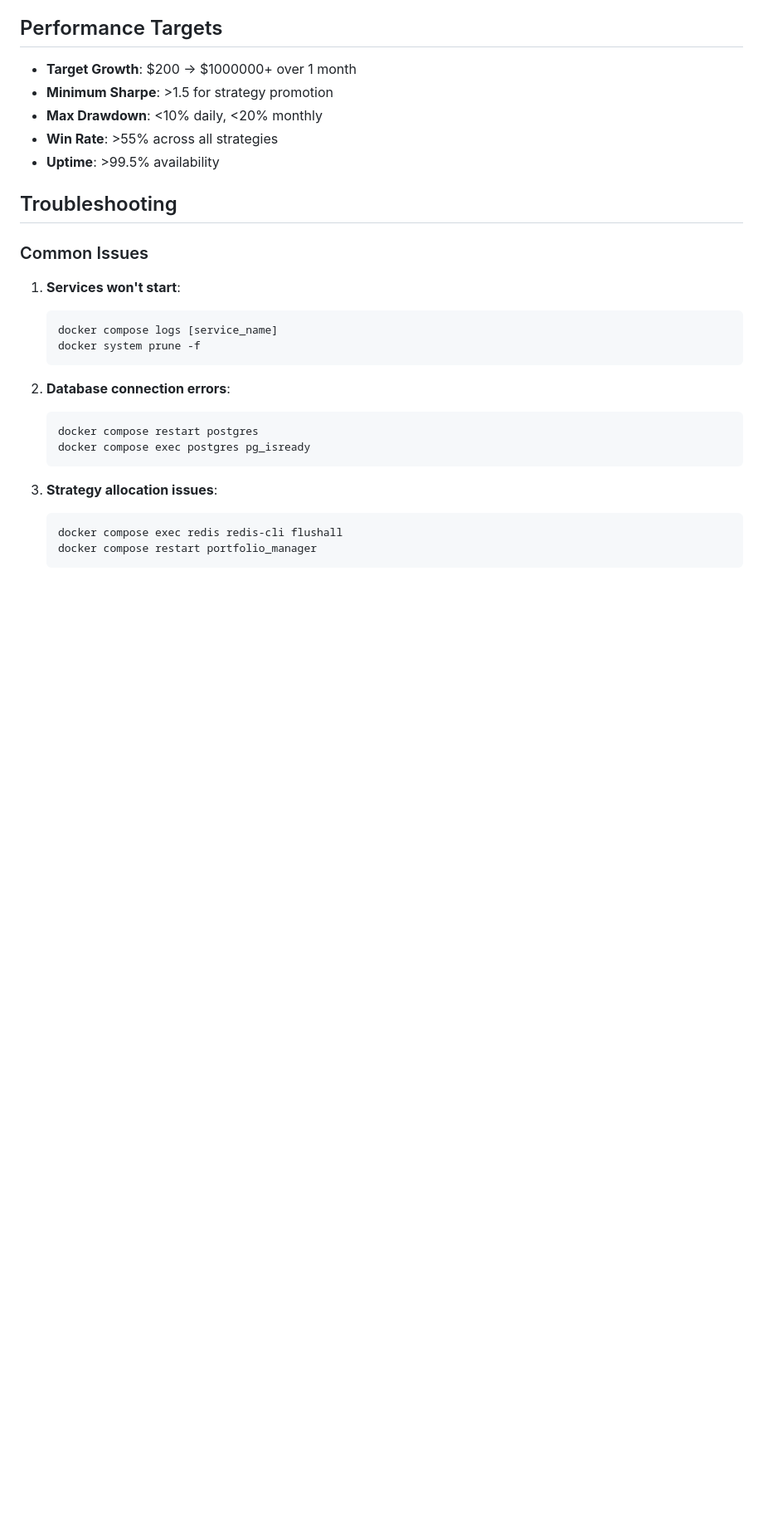
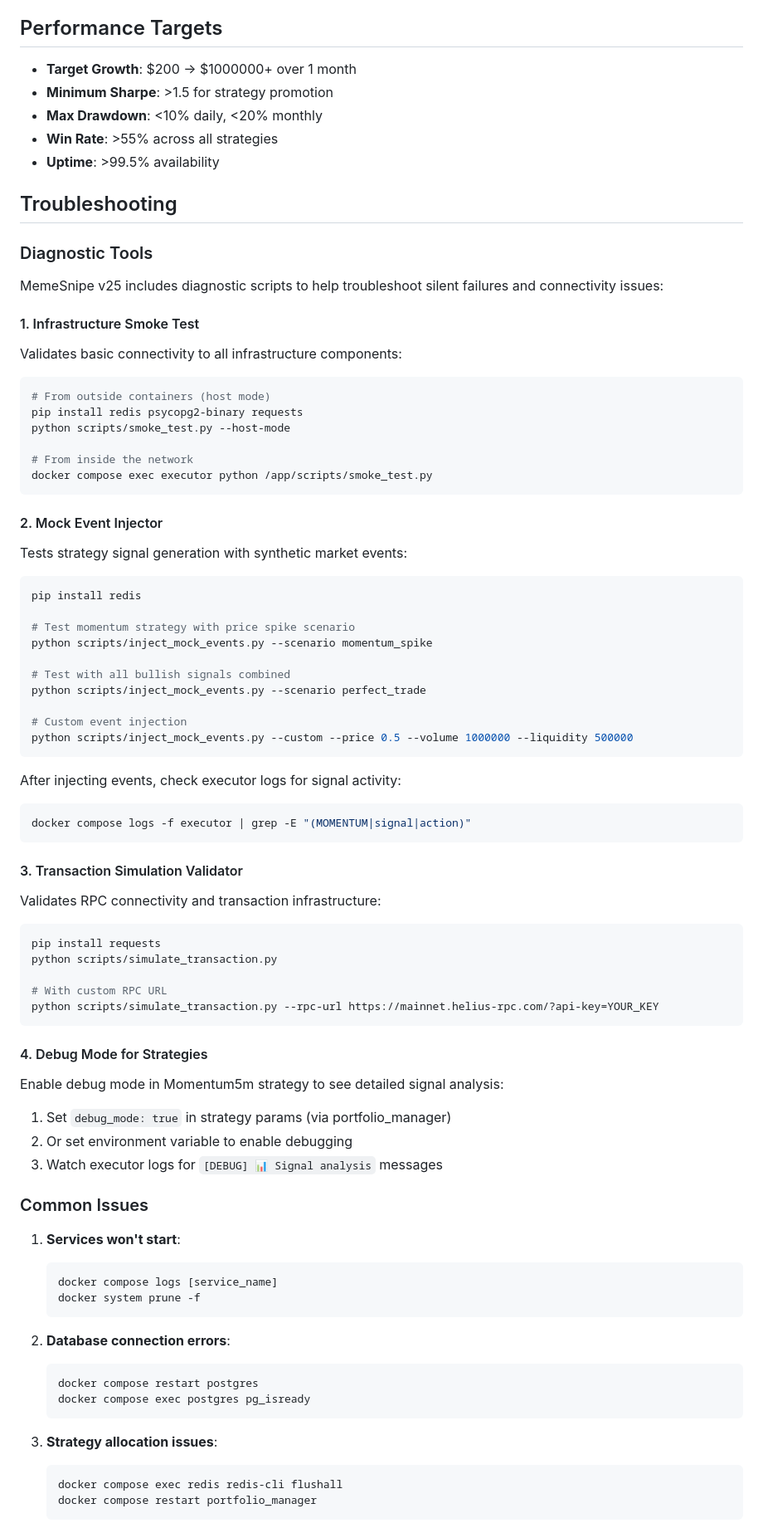
Before and after one commit to shinertx/meme25, a Markdown page: README.md, the part around one of its changes. Shown at 83% size. GitHub-like rendering; blank space fills up the shorter version.

Commit message:
Add diagnostic tools documentation to README troubleshooting section
Co-authored-by: shinertx <168613225+shinertx@users.noreply.github.com>

````diff
--- a/README.md
+++ b/README.md
@@ -363,6 +363,57 @@ The system continuously evolves through:
 
 ## Troubleshooting
 
+### Diagnostic Tools
+
+MemeSnipe v25 includes diagnostic scripts to help troubleshoot silent failures and connectivity issues:
+
+#### 1. Infrastructure Smoke Test
+Validates basic connectivity to all infrastructure components:
+```bash
+# From outside containers (host mode)
+pip install redis psycopg2-binary requests
+python scripts/smoke_test.py --host-mode
+
+# From inside the network
+docker compose exec executor python /app/scripts/smoke_test.py
+```
+
+#### 2. Mock Event Injector
+Tests strategy signal generation with synthetic market events:
+```bash
+pip install redis
+
+# Test momentum strategy with price spike scenario
+python scripts/inject_mock_events.py --scenario momentum_spike
+
+# Test with all bullish signals combined
+python scripts/inject_mock_events.py --scenario perfect_trade
+
+# Custom event injection
+python scripts/inject_mock_events.py --custom --price 0.5 --volume 1000000 --liquidity 500000
+```
+
+After injecting events, check executor logs for signal activity:
+```bash
+docker compose logs -f executor | grep -E "(MOMENTUM|signal|action)"
+```
+
+#### 3. Transaction Simulation Validator
+Validates RPC connectivity and transaction infrastructure:
+```bash
+pip install requests
+python scripts/simulate_transaction.py
+
+# With custom RPC URL
+python scripts/simulate_transaction.py --rpc-url https://mainnet.helius-rpc.com/?api-key=YOUR_KEY
+```
+
+#### 4. Debug Mode for Strategies
+Enable debug mode in Momentum5m strategy to see detailed signal analysis:
+1. Set `debug_mode: true` in strategy params (via portfolio_manager)
+2. Or set environment variable to enable debugging
+3. Watch executor logs for `[DEBUG] 📊 Signal analysis` messages
+
 ### Common Issues
 
 1. **Services won't start**:
````
Also changed, not shown: other parts of README.md (+7 -0 lines).
